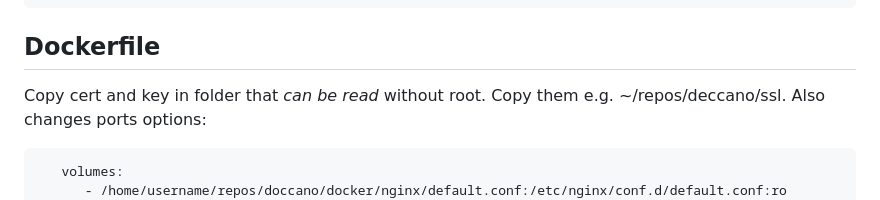
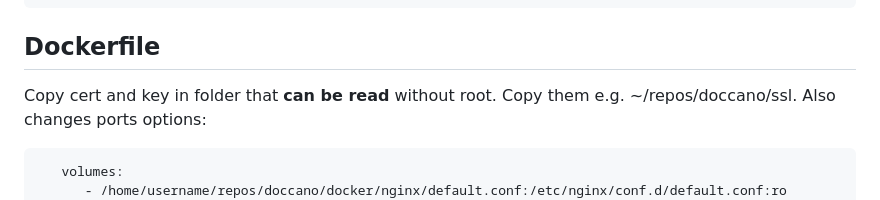
Before and after one commit to harttu/docs, a Markdown page: docker/use_SSL_in_doccano.md, the part around the change. Rendered like a GitHub page.

````diff
--- a/docker/use_SSL_in_doccano.md
+++ b/docker/use_SSL_in_doccano.md
@@ -18,7 +18,7 @@ openssl req -x509 -newkey rsa:4096 -keyout key.pem -out cert.pem -sha256 -days 3
 
 ## Dockerfile
 
-Copy cert and key in folder that *can be read* without root. Copy them e.g. ~/repos/deccano/ssl.
+Copy cert and key in folder that **can be read** without root. Copy them e.g. ~/repos/doccano/ssl.
 Also changes ports options:
 
 ```docker
````
